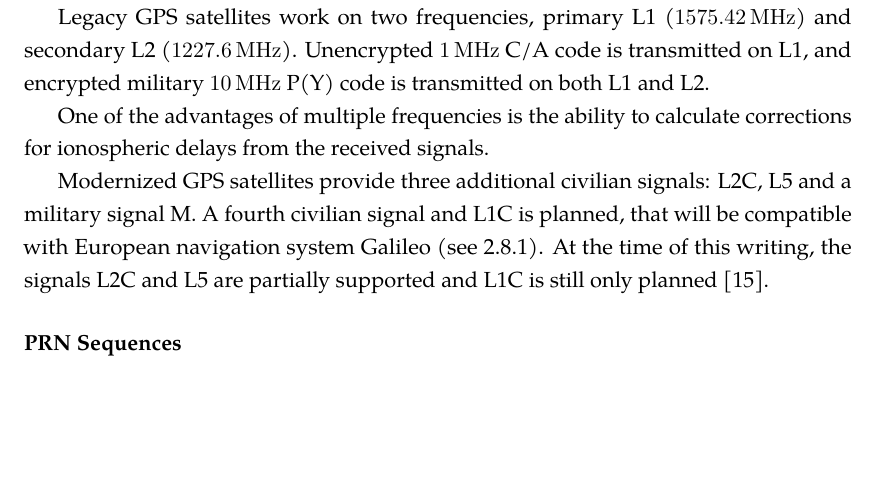
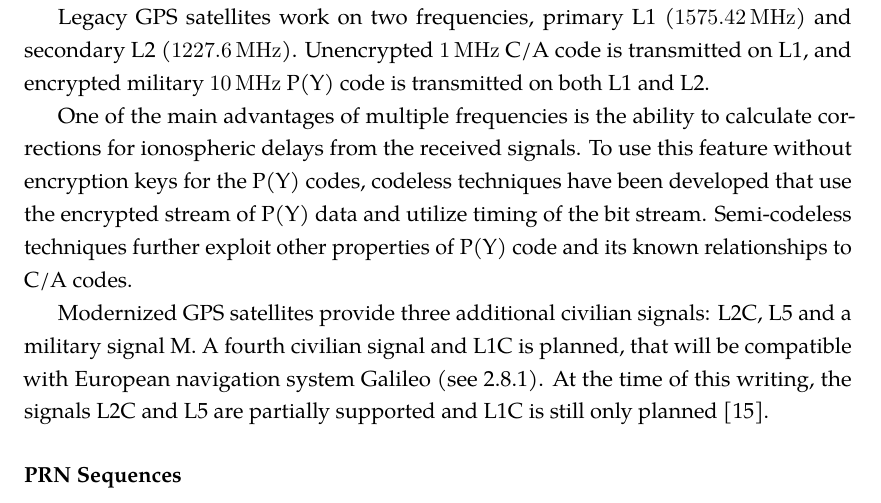
Before and after one commit to bluecube/thesis, a LaTeX thesis (text/thesis.tex, which reads text/tex/gps.tex): part of page 11 of 43, cut so that both start at the same text, the shorter picture padded with empty space. Compiled offline with pdfLaTeX.

Commit message:
text: Codeless GPS processing.

```diff
--- a/text/tex/gps.tex
+++ b/text/tex/gps.tex
@@ -115,7 +115,10 @@ Legacy GPS satellites work on two frequencies, primary L1 (\SI{1575.42}{\mega\he
 Unencrypted \SI{1}{\mega\hertz} C/A code is transmitted on L1, and encrypted military \SI{10}{\mega\hertz} P(Y) code is transmitted
 on both L1 and L2.
 
-One of the advantages of multiple frequencies is the ability to calculate corrections for ionospheric delays from the received signals.
+One of the main advantages of multiple frequencies is the ability to calculate corrections for ionospheric delays from the received signals.
+To use this feature without encryption keys for the P(Y) codes, codeless techniques have been developed
+that use the encrypted stream of P(Y) data and utilize timing of the bit stream.
+Semi-codeless techniques further exploit other properties of P(Y) code and its known relationships to C/A codes.
 
 Modernized GPS satellites provide three additional civilian signals:
 L2C, L5 and a military signal M. A fourth civilian signal and L1C is planned, that will be compatible with
```
